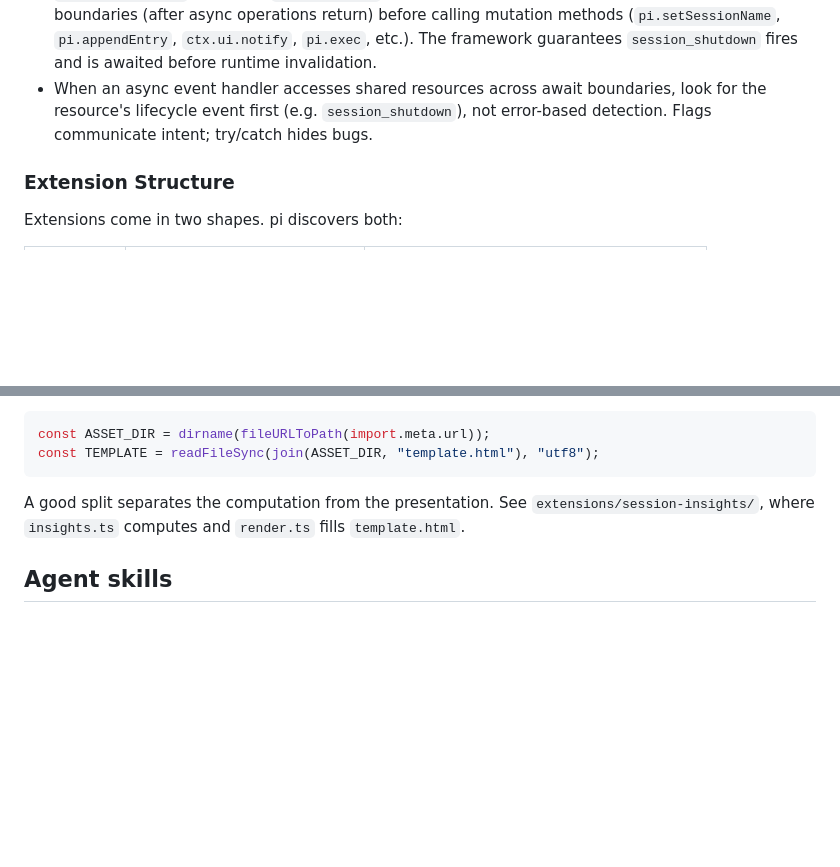
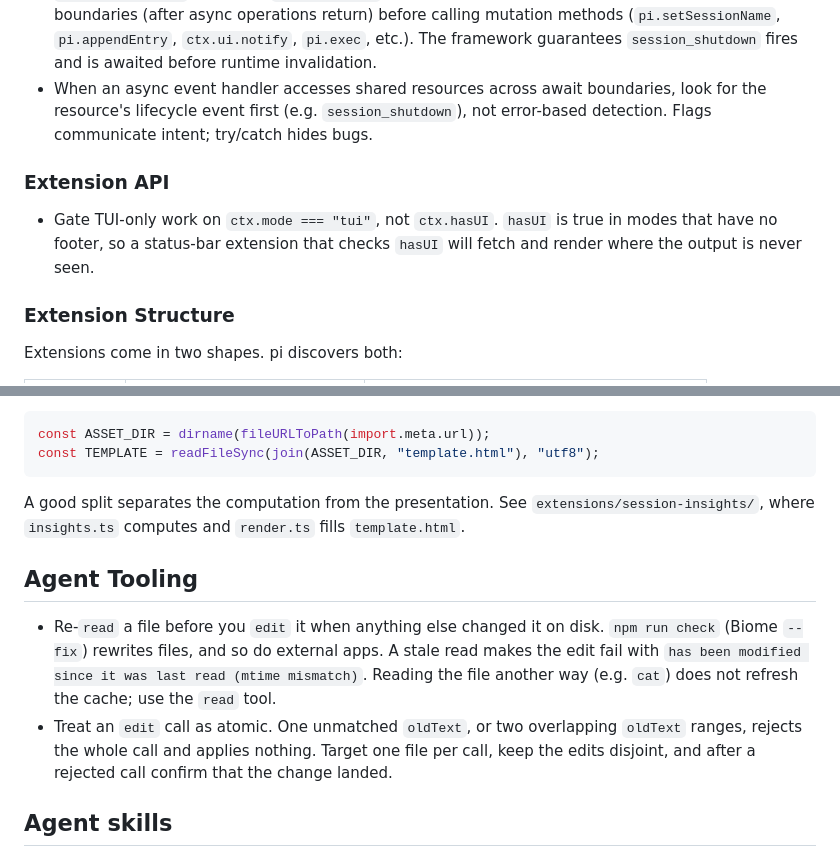
Before and after one commit to Xuyuanp/mypi, a Markdown page: AGENTS.md, 2 parts joined by grey strips. GitHub-like rendering; blank space fills up the shorter version.

Commit message:
docs: add edit-tool and TUI-gating gotchas to AGENTS.md

```diff
--- a/AGENTS.md
+++ b/AGENTS.md
@@ -66,6 +66,10 @@
 - Do NOT use broad try/catch to guard against stale `pi`/`ctx` access. Instead, subscribe to `session_shutdown` and use a `sessionActive` flag to cooperatively bail out. Check the flag at await boundaries (after async operations return) before calling mutation methods (`pi.setSessionName`, `pi.appendEntry`, `ctx.ui.notify`, `pi.exec`, etc.). The framework guarantees `session_shutdown` fires and is awaited before runtime invalidation.
 - When an async event handler accesses shared resources across await boundaries, look for the resource's lifecycle event first (e.g. `session_shutdown`), not error-based detection. Flags communicate intent; try/catch hides bugs.
 
+### Extension API
+
+- Gate TUI-only work on `ctx.mode === "tui"`, not `ctx.hasUI`. `hasUI` is true in modes that have no footer, so a status-bar extension that checks `hasUI` will fetch and render where the output is never seen.
+
 ### Extension Structure
 
 Extensions come in two shapes. pi discovers both:
@@ -118,6 +122,11 @@ const TEMPLATE = readFileSync(join(ASSET_DIR, "template.html"), "utf8");
 
 A good split separates the computation from the presentation. See `extensions/session-insights/`, where `insights.ts` computes and `render.ts` fills `template.html`.
 
+## Agent Tooling
+
+- Re-`read` a file before you `edit` it when anything else changed it on disk. `npm run check` (Biome `--fix`) rewrites files, and so do external apps. A stale read makes the edit fail with `has been modified since it was last read (mtime mismatch)`. Reading the file another way (e.g. `cat`) does not refresh the cache; use the `read` tool.
+- Treat an `edit` call as atomic. One unmatched `oldText`, or two overlapping `oldText` ranges, rejects the whole call and applies nothing. Target one file per call, keep the edits disjoint, and after a rejected call confirm that the change landed.
+
 ## Agent skills
 
 ### Issue tracker
```
